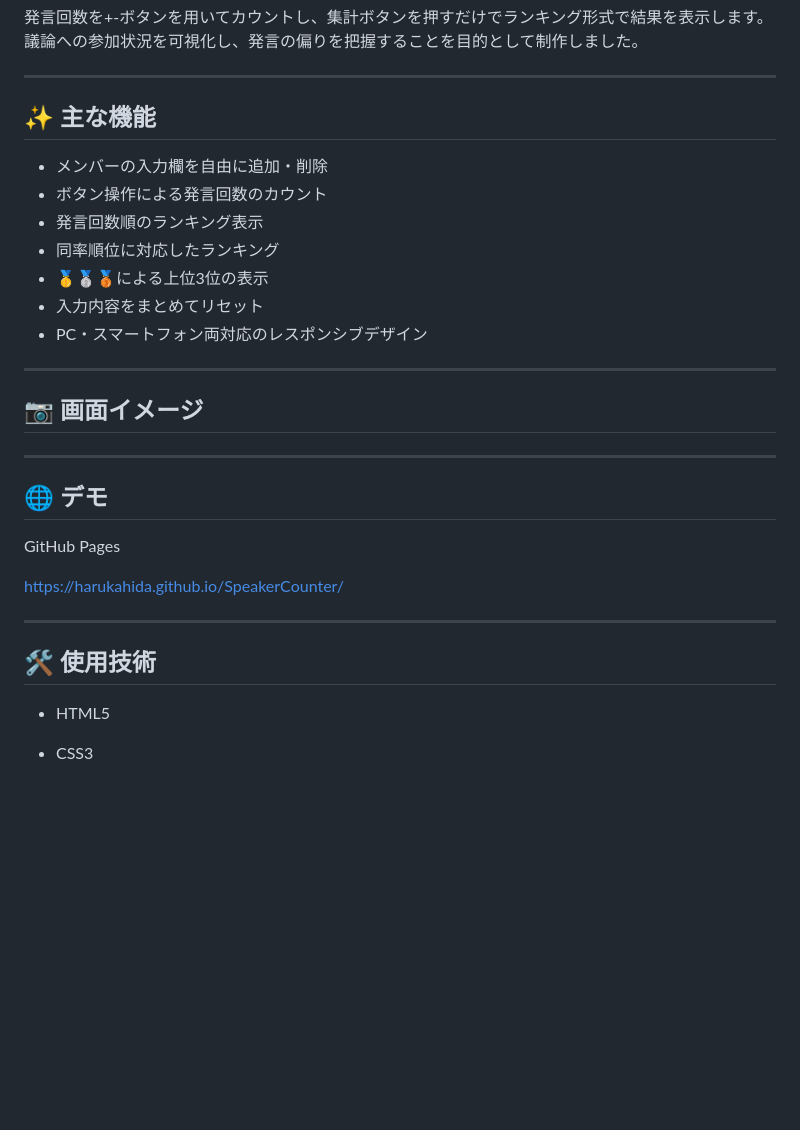
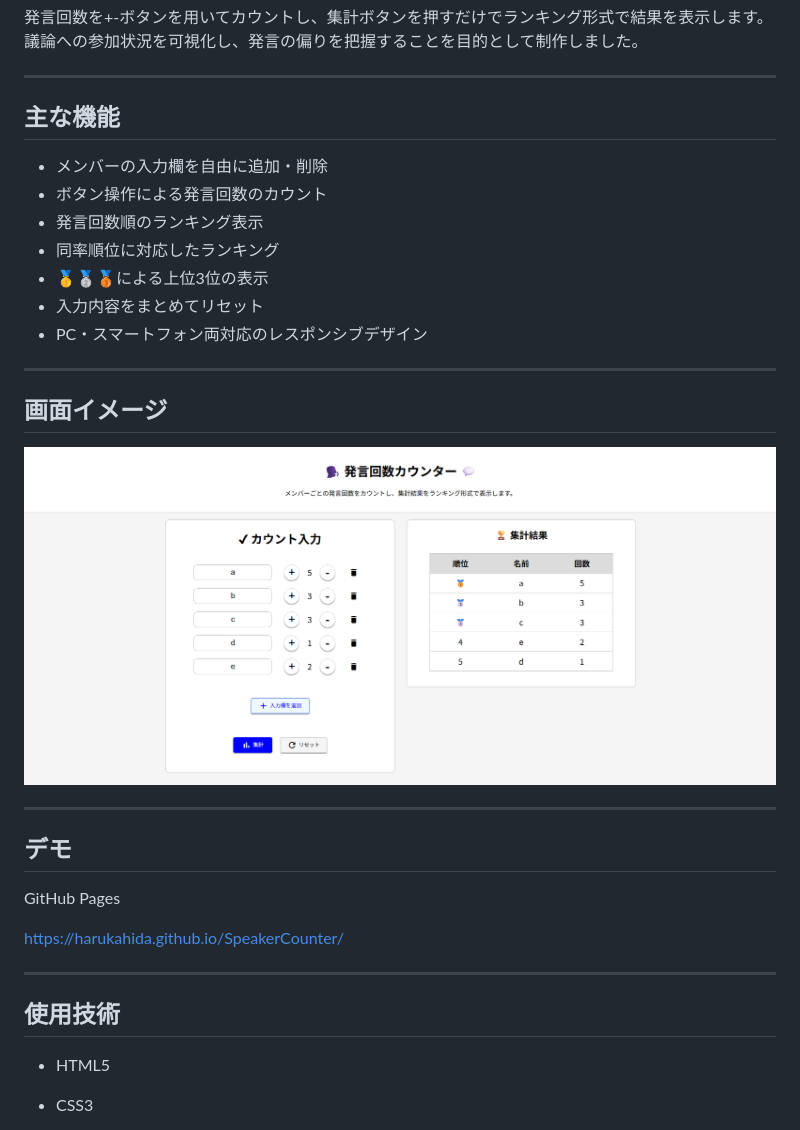
Before and after one commit to HarukaHida/SpeakerCounter, a Markdown page: README.md, the part around one of its changes. GitHub-like rendering; blank space fills up the shorter version.

```diff
--- a/README.md
+++ b/README.md
@@ -6,7 +6,7 @@
 
 ---
 
-## ✨ 主な機能
+## 主な機能
 
 * メンバーの入力欄を自由に追加・削除
 * ボタン操作による発言回数のカウント
@@ -18,13 +18,13 @@
 
 ---
 
-## 📷 画面イメージ
+## 画面イメージ
 
-
+![Speaker Counter](SpeakerCounter_image.png)
 
 ---
 
-## 🌐 デモ
+## デモ
 
 GitHub Pages
 
@@ -32,7 +32,7 @@ https://harukahida.github.io/SpeakerCounter/
 
 ---
 
-## 🛠 使用技術
+## 使用技術
 
 * HTML5
 * CSS3
```
Also changed, not shown: other parts of README.md (+7 -5 lines).
